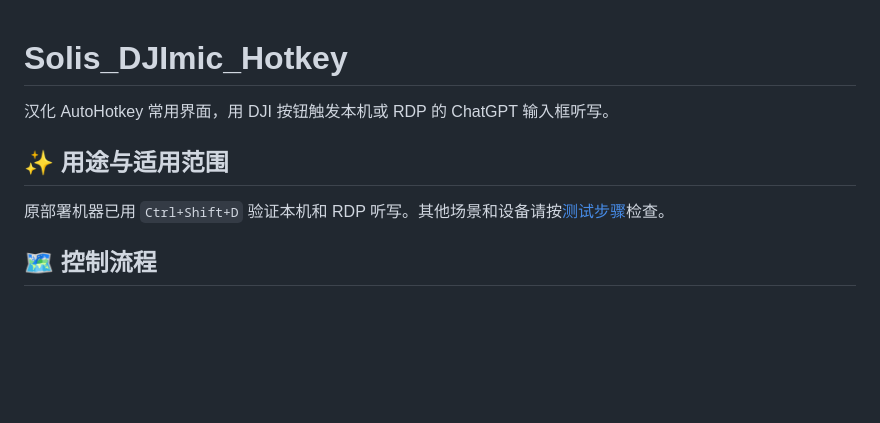
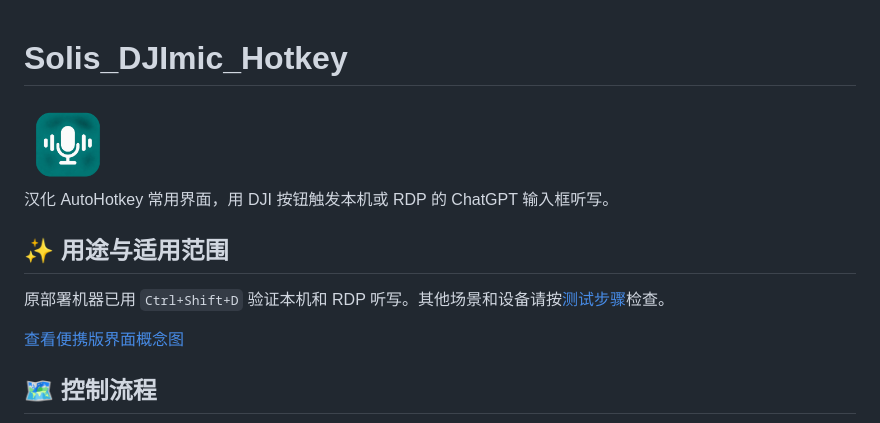
Before and after one commit to Solismuchengxue/Solis_DJImic_Hotkey, a Markdown page: README.md, the part around the change. Rendered like a GitHub page; pictures changed too: assets/logo.png (added); blank space fills up the shorter version.

```diff
--- a/README.md
+++ b/README.md
@@ -1,10 +1,14 @@
 # Solis_DJImic_Hotkey
+
+<img src="assets/logo.png" alt="DJI 听写项目 Logo" width="88">
 
 汉化 AutoHotkey 常用界面，用 DJI 按钮触发本机或 RDP 的 ChatGPT 输入框听写。
 
 ## ✨ 用途与适用范围
 
 原部署机器已用 `Ctrl+Shift+D` 验证本机和 RDP 听写。其他场景和设备请按[测试步骤](docs/MANUAL.md#verify)检查。
+
+[查看便携版界面概念图](docs/ui/README.md)
 
 ## 🗺️ 控制流程
 
```
Also changed, not shown: docs/BLUEPRINT.md (+4 -6 lines), docs/PRD.md (+14 -2 lines), docs/ROADMAP.md (added, +10 -0 lines), docs/milestones/M0_PLAN.md (added, +9 -0 lines), docs/ui/README.md (added, +33 -0 lines), release/README.md (added, +9 -0 lines), 7 other files.
